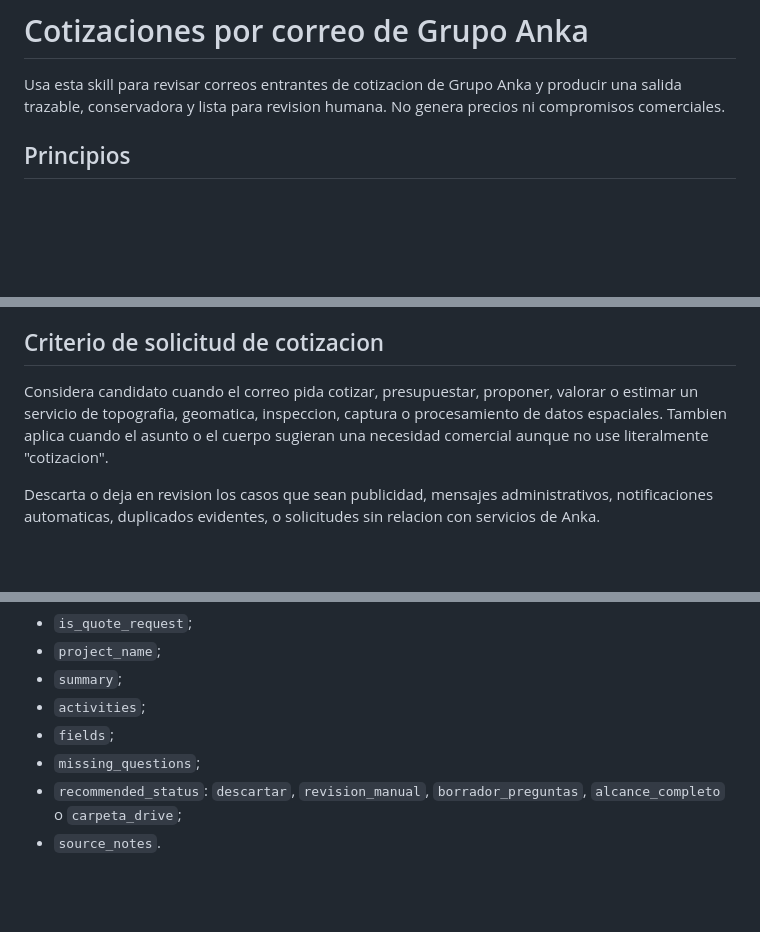
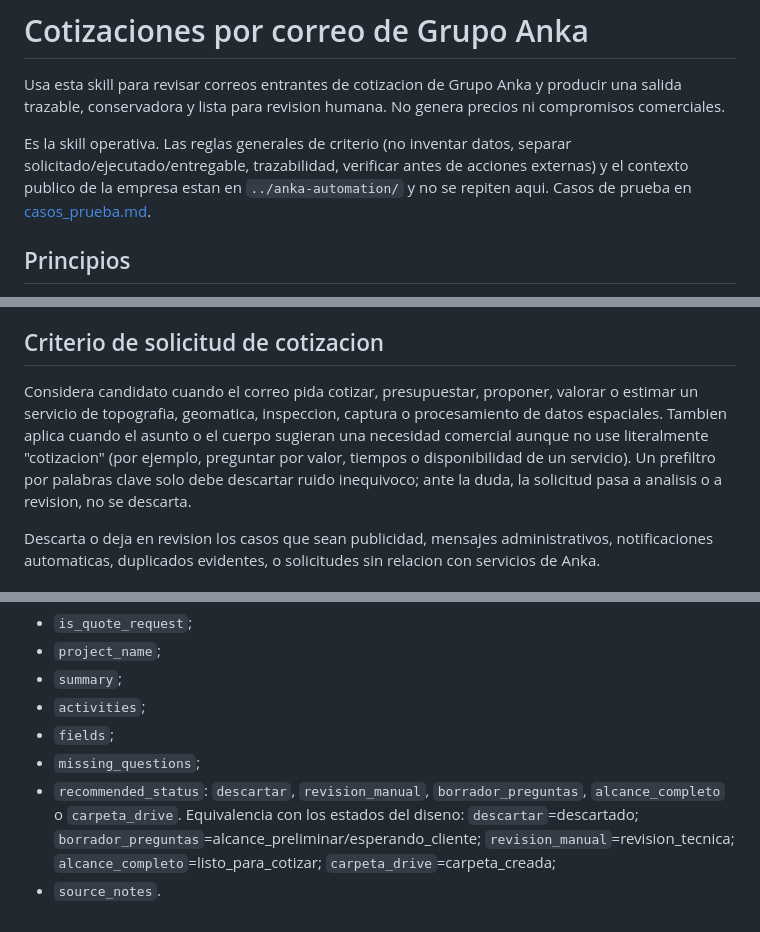
Before and after one commit to filosocode/automatizacionanka-correos, a Markdown page: skills/anka-cotizaciones-correo/SKILL.md, 3 parts joined by grey strips. Rendered like a GitHub page; blank space fills up the shorter version.

Commit message:
Skills: separar rol operativo y de criterio, alinear estados y anadir casos de prueba
Co-Authored-By: Claude Sonnet 5.5 <noreply@anthropic.com>

```diff
--- a/skills/anka-cotizaciones-correo/SKILL.md
+++ b/skills/anka-cotizaciones-correo/SKILL.md
@@ -6,6 +6,8 @@ description: Analizar correos de solicitudes de cotizacion de Grupo Anka, extrae
 # Cotizaciones por correo de Grupo Anka
 
 Usa esta skill para revisar correos entrantes de cotizacion de Grupo Anka y producir una salida trazable, conservadora y lista para revision humana. No genera precios ni compromisos comerciales.
+
+Es la skill operativa. Las reglas generales de criterio (no inventar datos, separar solicitado/ejecutado/entregable, trazabilidad, verificar antes de acciones externas) y el contexto publico de la empresa estan en `../anka-automation/` y no se repiten aqui. Casos de prueba en [casos_prueba.md](references/casos_prueba.md).
 
 ## Principios
 
@@ -28,7 +30,7 @@ Usa esta skill para revisar correos entrantes de cotizacion de Grupo Anka y prod
 
 ## Criterio de solicitud de cotizacion
 
-Considera candidato cuando el correo pida cotizar, presupuestar, proponer, valorar o estimar un servicio de topografia, geomatica, inspeccion, captura o procesamiento de datos espaciales. Tambien aplica cuando el asunto o el cuerpo sugieran una necesidad comercial aunque no use literalmente "cotizacion".
+Considera candidato cuando el correo pida cotizar, presupuestar, proponer, valorar o estimar un servicio de topografia, geomatica, inspeccion, captura o procesamiento de datos espaciales. Tambien aplica cuando el asunto o el cuerpo sugieran una necesidad comercial aunque no use literalmente "cotizacion" (por ejemplo, preguntar por valor, tiempos o disponibilidad de un servicio). Un prefiltro por palabras clave solo debe descartar ruido inequivoco; ante la duda, la solicitud pasa a analisis o a revision, no se descarta.
 
 Descarta o deja en revision los casos que sean publicidad, mensajes administrativos, notificaciones automaticas, duplicados evidentes, o solicitudes sin relacion con servicios de Anka.
 
@@ -64,5 +66,5 @@ Devuelve una estructura con:
 - `activities`;
 - `fields`;
 - `missing_questions`;
-- `recommended_status`: `descartar`, `revision_manual`, `borrador_preguntas`, `alcance_completo` o `carpeta_drive`;
+- `recommended_status`: `descartar`, `revision_manual`, `borrador_preguntas`, `alcance_completo` o `carpeta_drive`. Equivalencia con los estados del diseno: `descartar`=descartado; `borrador_preguntas`=alcance_preliminar/esperando_cliente; `revision_manual`=revision_tecnica; `alcance_completo`=listo_para_cotizar; `carpeta_drive`=carpeta_creada;
 - `source_notes`.
```
Also changed, not shown: skills/anka-automation/SKILL.md (+4 -0 lines), 1 other file.
